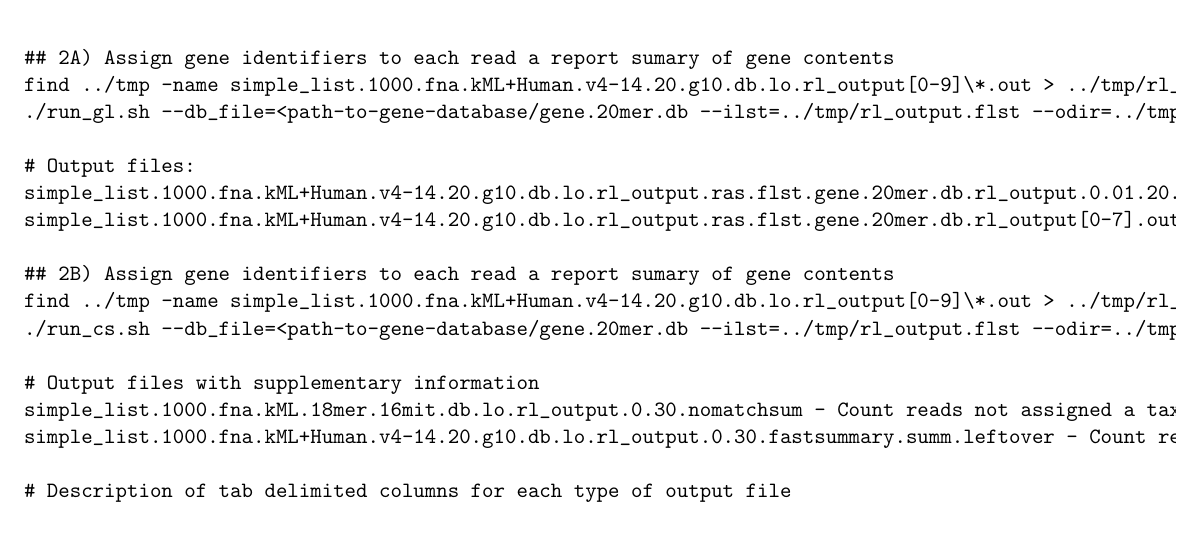
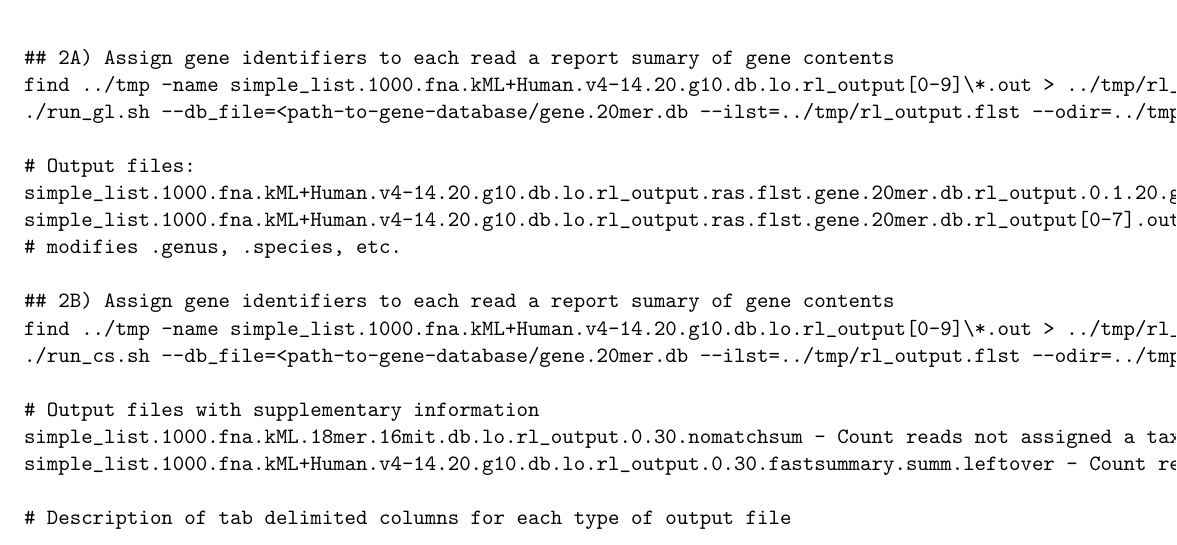
Before and after one commit to sashakames/lmat-dev, a LaTeX document (lmat-doc.tex): part of page 6 of 15, cut so that both start at the same text. Compiled offline with pdfLaTeX.

Commit message:
fixes for release

```diff
--- a/lmat-doc.tex
+++ b/lmat-doc.tex
@@ -356,11 +356,12 @@ simple_list.1000.fna.kML+Human.v4-14.20.g10.db.lo.rl_output.[0-7].out - individu
 
 ## 2A) Assign gene identifiers to each read a report sumary of gene contents
 find ../tmp -name simple_list.1000.fna.kML+Human.v4-14.20.g10.db.lo.rl_output[0-9]\*.out > ../tmp/rl_output.flst
-./run_gl.sh --db_file=<path-to-gene-database/gene.20mer.db --ilst=../tmp/rl_output.flst --odir=../tmp
+./run_gl.sh --db_file=<path-to-gene-database/gene.20mer.db --ilst=../tmp/rl_output.flst --odir=../tmp --filesum=../tmp/simple_list.1000.fna.kML+Human.v4-14.20.g10.db.lo.rl_output.0.30.fastsummary
 
 # Output files:
-simple_list.1000.fna.kML+Human.v4-14.20.g10.db.lo.rl_output.ras.flst.gene.20mer.db.rl_output.0.01.20.genesummary - gene content summary
+simple_list.1000.fna.kML+Human.v4-14.20.g10.db.lo.rl_output.ras.flst.gene.20mer.db.rl_output.0.1.20.genesummary - gene content summary
 simple_list.1000.fna.kML+Human.v4-14.20.g10.db.lo.rl_output.ras.flst.gene.20mer.db.rl_output[0-7].out - individually gene labeled reads
+# modifies .genus, .species, etc.
 
 ## 2B) Assign gene identifiers to each read a report sumary of gene contents
 find ../tmp -name simple_list.1000.fna.kML+Human.v4-14.20.g10.db.lo.rl_output[0-9]\*.out > ../tmp/rl_output.flst
```
Also changed, not shown: 4 other files.
